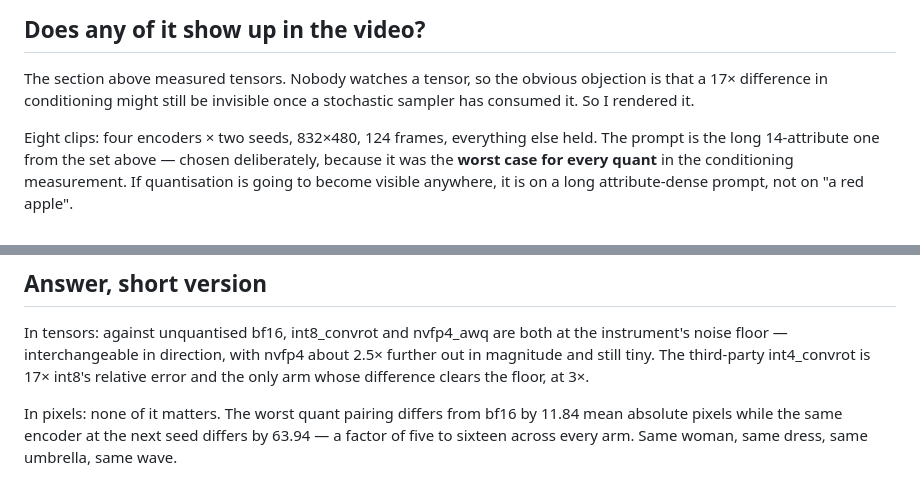
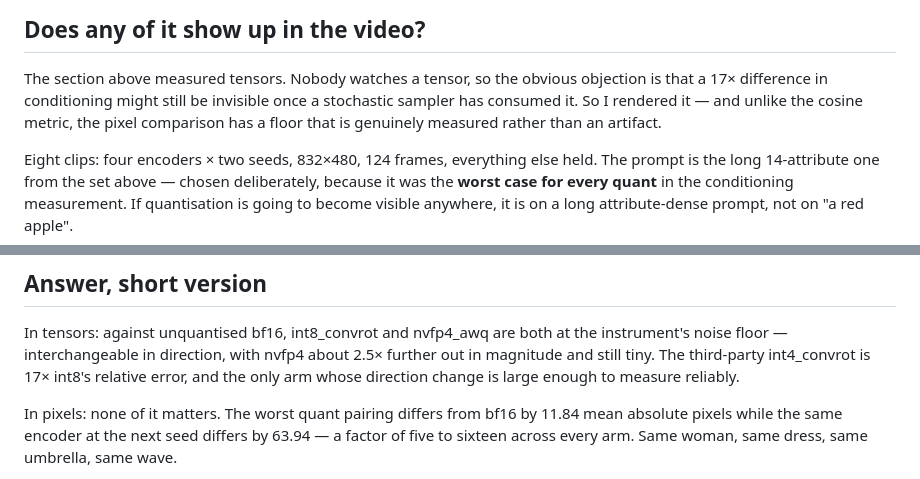
Before and after one commit to gavmor/regular-labs, a Markdown page: src/2026-09-17-h3-quant-conditioning-fidelity.md, 2 parts joined by grey strips. GitHub-like rendering.

```diff
--- a/src/2026-09-17-h3-quant-conditioning-fidelity.md
+++ b/src/2026-09-17-h3-quant-conditioning-fidelity.md
@@ -197,7 +227,9 @@ reassuring but not a substitute for the artifact existing in the first place.
 
 The section above measured tensors. Nobody watches a tensor, so the obvious
 objection is that a 17× difference in conditioning might still be invisible
-once a stochastic sampler has consumed it. So I rendered it.
+once a stochastic sampler has consumed it. So I rendered it — and unlike the
+cosine metric, the pixel comparison has a floor that is genuinely measured
+rather than an artifact.
 
 Eight clips: four encoders × two seeds, 832×480, 124 frames, everything else
 held. The prompt is the long 14-attribute one from the set above — chosen
@@ -279,8 +311,8 @@ that actually accumulates.
 In tensors: against unquantised bf16, int8_convrot and nvfp4_awq are both at
 the instrument's noise floor — interchangeable in direction, with nvfp4 about
 2.5× further out in magnitude and still tiny. The third-party int4_convrot is
-17× int8's relative error and the only arm whose difference clears the floor,
-at 3×.
+17× int8's relative error, and the only arm whose direction change is large
+enough to measure reliably.
 
 In pixels: none of it matters. The worst quant pairing differs from bf16 by
 11.84 mean absolute pixels while the same encoder at the next seed differs by
```
Also changed, not shown: other parts of src/2026-09-17-h3-quant-conditioning-fidelity.md (+65 -35 lines), src/images/2026-09-17-h3-quant-conditioning-fidelity/conditioning-distance.png, 1 other file.
